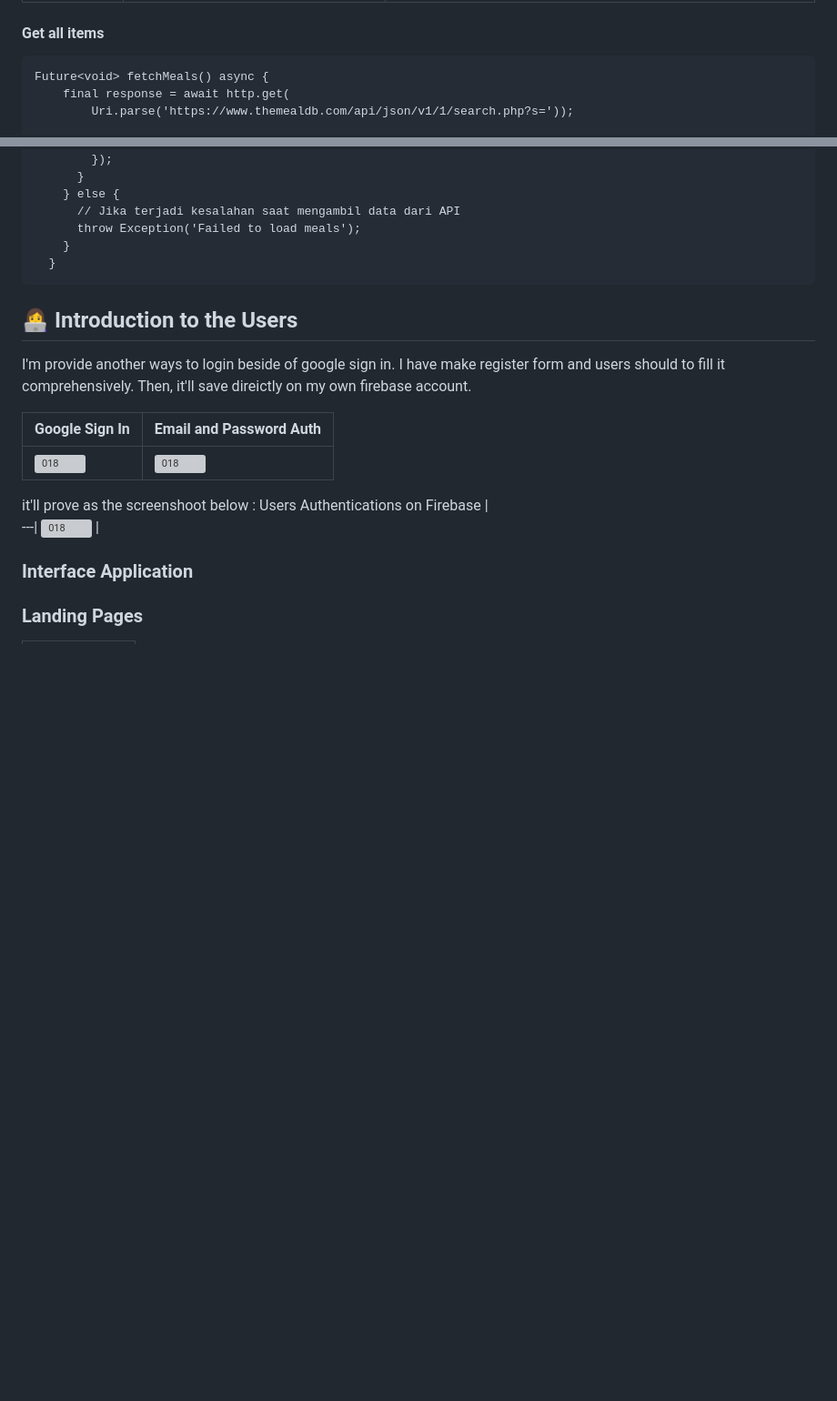
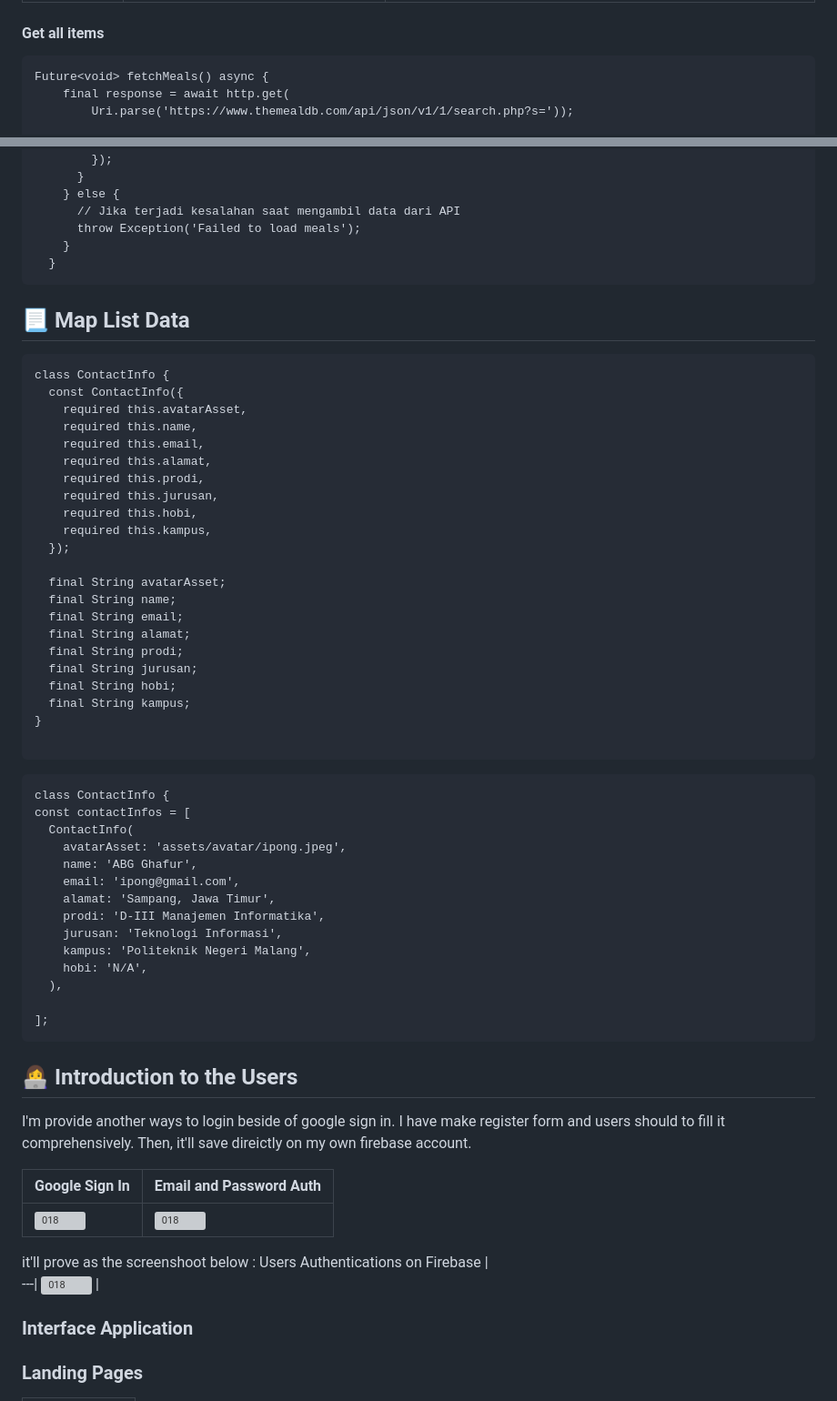
Before and after one commit to DIOAPRIANSYAH/aplikasi-kuliner-madura, a Markdown page: README.md, 2 parts joined by grey strips. Shown at 91% size. GitHub-like rendering; blank space fills up the shorter version; grey boxes are pictures that could not be loaded.

````diff
--- a/README.md
+++ b/README.md
@@ -138,7 +138,7 @@ The project directory structure is as follows:
 
 #### Get all items
 
-```http
+```
 Future<void> fetchMeals() async {
     final response = await http.get(
         Uri.parse('https://www.themealdb.com/api/json/v1/1/search.php?s='));
@@ -155,6 +155,48 @@ Future<void> fetchMeals() async {
       throw Exception('Failed to load meals');
     }
   }
+```
+
+## 📃 Map List Data
+```
+class ContactInfo {
+  const ContactInfo({
+    required this.avatarAsset,
+    required this.name,
+    required this.email,
+    required this.alamat,
+    required this.prodi,
+    required this.jurusan,
+    required this.hobi,
+    required this.kampus,
+  });
+
+  final String avatarAsset;
+  final String name;
+  final String email;
+  final String alamat;
+  final String prodi;
+  final String jurusan;
+  final String hobi;
+  final String kampus;
+}
+
+```
+```
+class ContactInfo {
+const contactInfos = [
+  ContactInfo(
+    avatarAsset: 'assets/avatar/ipong.jpeg',
+    name: 'ABG Ghafur',
+    email: 'ipong@gmail.com',
+    alamat: 'Sampang, Jawa Timur',
+    prodi: 'D-III Manajemen Informatika',
+    jurusan: 'Teknologi Informasi',
+    kampus: 'Politeknik Negeri Malang',
+    hobi: 'N/A',
+  ),
+
+];
 ```
 
 ## 👩‍💻 Introduction to the Users
````
